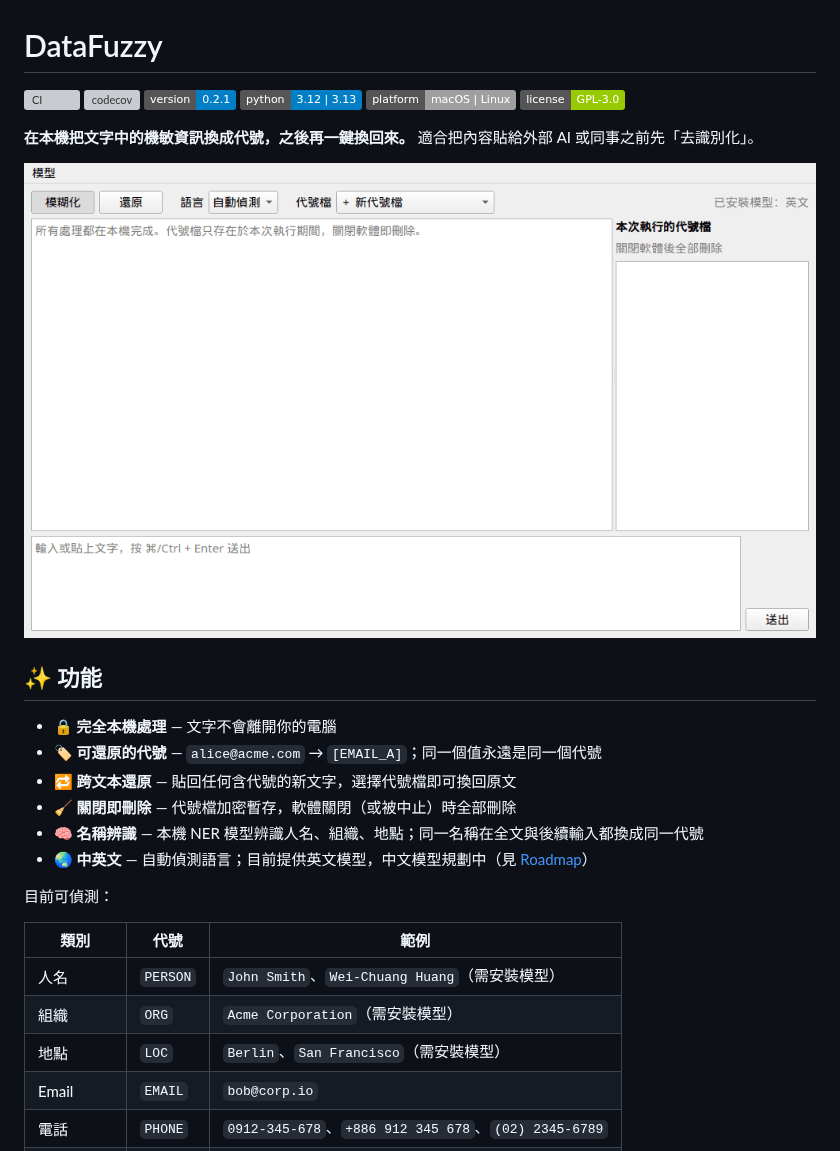
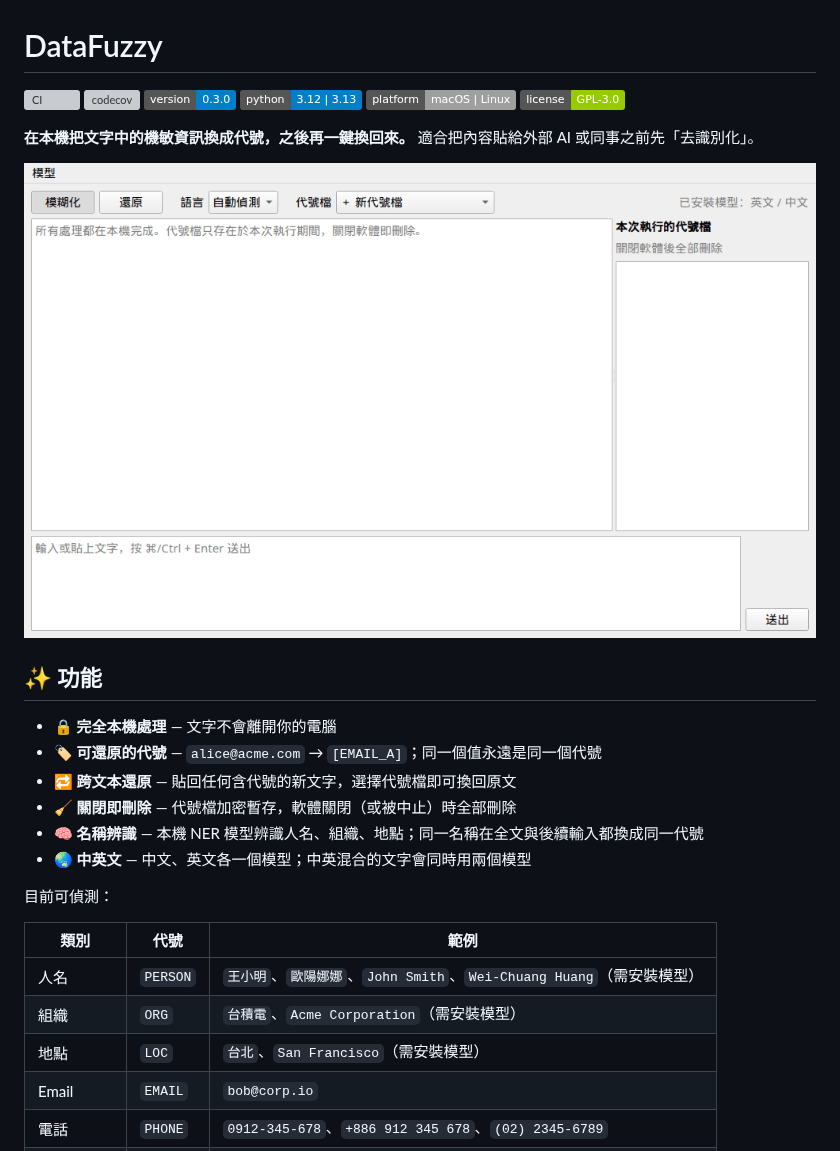
Before and after one commit to AquilaWei/DataFuzzy, a Markdown page: README.md, the part around one of its changes. Rendered like a GitHub page; pictures changed too: docs/assets/demo.gif; badges without logos; grey boxes are pictures that could not be loaded.

```diff
--- a/README.md
+++ b/README.md
@@ -2,7 +2,7 @@
 
 [![CI](https://github.com/AquilaWei/DataFuzzy/actions/workflows/ci.yml/badge.svg)](https://github.com/AquilaWei/DataFuzzy/actions/workflows/ci.yml)
 [![codecov](https://codecov.io/gh/AquilaWei/DataFuzzy/graph/badge.svg)](https://codecov.io/gh/AquilaWei/DataFuzzy)
-![Version](https://img.shields.io/badge/version-0.2.1-blue)
+![Version](https://img.shields.io/badge/version-0.3.0-blue)
 ![Python](https://img.shields.io/badge/python-3.12%20%7C%203.13-blue)
 ![Platform](https://img.shields.io/badge/platform-macOS%20%7C%20Linux-lightgrey)
 [![License: GPL v3](https://img.shields.io/badge/license-GPL--3.0-green)](LICENSE)
@@ -18,15 +18,15 @@
 - 🔁 **跨文本還原** — 貼回任何含代號的新文字，選擇代號檔即可換回原文
 - 🧹 **關閉即刪除** — 代號檔加密暫存，軟體關閉（或被中止）時全部刪除
 - 🧠 **名稱辨識** — 本機 NER 模型辨識人名、組織、地點；同一名稱在全文與後續輸入都換成同一代號
-- 🌏 **中英文** — 自動偵測語言；目前提供英文模型，中文模型規劃中（見 [Roadmap](#-roadmap)）
+- 🌏 **中英文** — 中文、英文各一個模型；中英混合的文字會同時用兩個模型
 
 目前可偵測：
 
 | 類別 | 代號 | 範例 |
 |---|---|---|
-| 人名 | `PERSON` | `John Smith`、`Wei-Chuang Huang`（需安裝模型） |
-| 組織 | `ORG` | `Acme Corporation`（需安裝模型） |
-| 地點 | `LOC` | `Berlin`、`San Francisco`（需安裝模型） |
+| 人名 | `PERSON` | `王小明`、`歐陽娜娜`、`John Smith`、`Wei-Chuang Huang`（需安裝模型） |
+| 組織 | `ORG` | `台積電`、`Acme Corporation`（需安裝模型） |
+| 地點 | `LOC` | `台北`、`San Francisco`（需安裝模型） |
 | Email | `EMAIL` | `bob@corp.io` |
 | 電話 | `PHONE` | `0912-345-678`、`+886 912 345 678`、`(02) 2345-6789` |
 | 身分證字號 | `TWID` | `A123456789`（驗證檢查碼） |
```
Also changed, not shown: other parts of README.md (+13 -11 lines), docs/assets/model-manager.png, docs/assets/screenshot.png.
